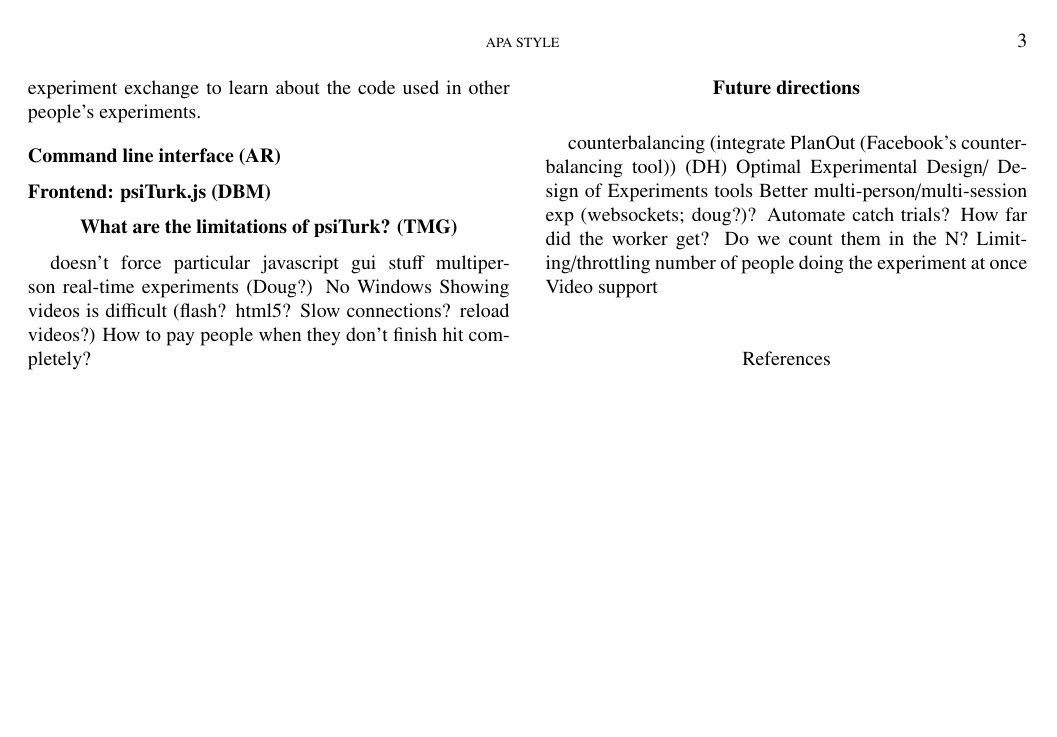
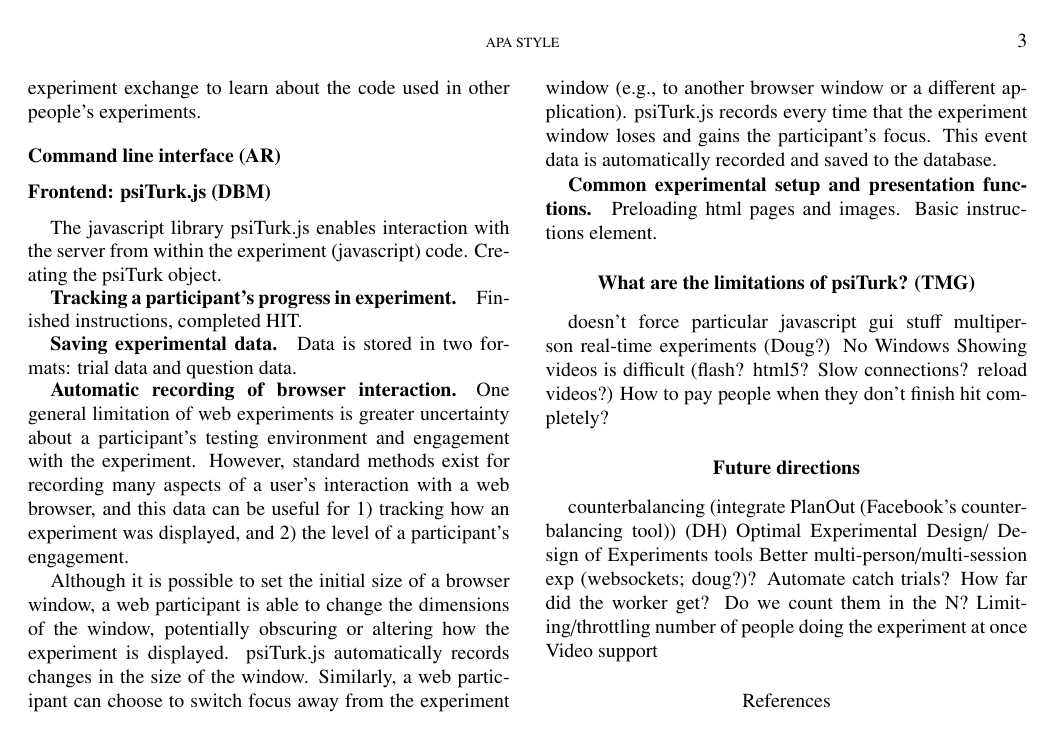
Before and after one commit to NYUCCL/psiturk-manuscript, a LaTeX paper (psiturk.tex): page 3 of 3. Compiled offline with pdfLaTeX.

Commit message:
filling out psiturk.js section

```diff
--- a/psiturk.tex
+++ b/psiturk.tex
@@ -140,6 +140,33 @@ The experiment exchange allows researchers to share the code for psiTurk-compati
 
 \subsection{Frontend: psiTurk.js (DBM)}
 
+The javascript library psiTurk.js enables interaction with the server from within the experiment (javascript) code.
+Creating the psiTurk object.
+
+\subsubsection{Tracking a participant's progress in experiment}
+
+Finished instructions, completed HIT.
+
+\subsubsection{Saving experimental data}
+
+Data is stored in two formats: trial data and question data.
+
+\subsubsection{Automatic recording of browser interaction}
+
+One general limitation of web experiments is greater uncertainty about a participant's testing environment and engagement with the experiment.
+However, standard methods exist for recording many aspects of a user's interaction with a web browser, and this data can be useful for 1) tracking how an experiment was displayed, and 2) the level of a participant's engagement.
+
+Although it is possible to set the initial size of a browser window, a web participant is able to change the dimensions of the window, potentially obscuring or altering how the experiment is displayed.
+psiTurk.js automatically records changes in the size of the window.
+Similarly, a web participant can choose to switch focus away from the experiment window (e.g., to another browser window or a different application).
+psiTurk.js records every time that the experiment window loses and gains the participant's focus.
+This event data is automatically recorded and saved to the database.
+
+
+\subsubsection{Common experimental setup and presentation functions}
+
+Preloading html pages and images. Basic instructions element.
+
 
 \section{What are the limitations of psiTurk? (TMG)}
 doesn't force particular javascript gui stuff
```
Also changed, not shown: psiturk.pdf.
